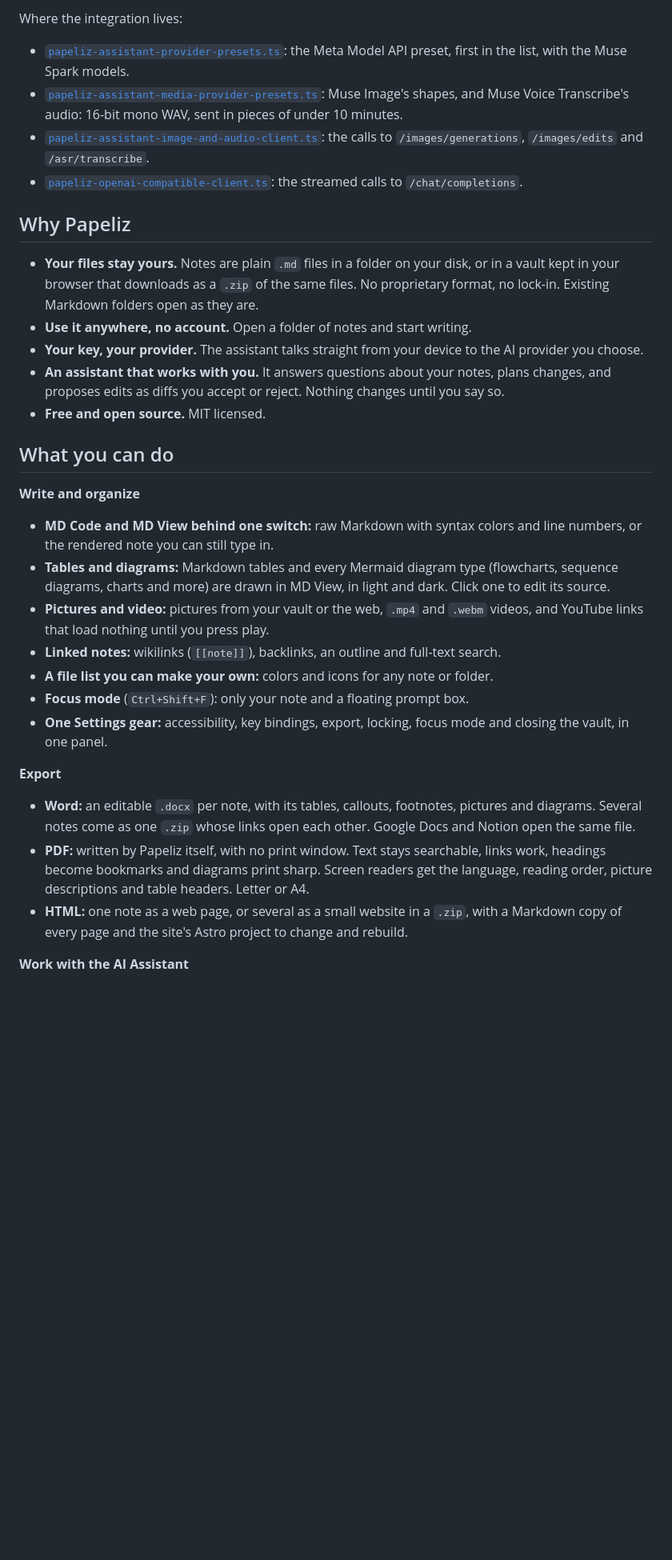
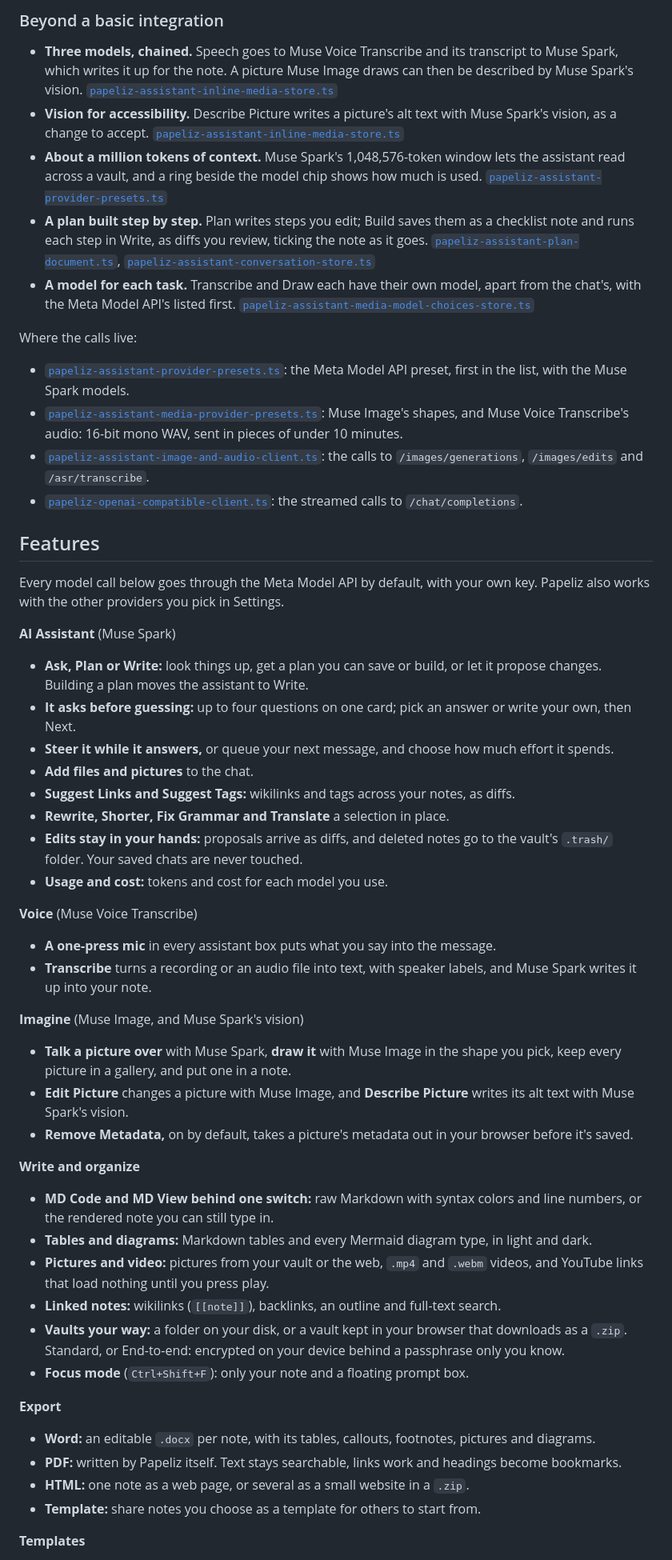
Before and after one commit to AdamNatad/Papeliz, a Markdown page: README.md, the part around one of its changes. Shown at 80% size. GitHub-like rendering; blank space fills up the shorter version.

```diff
--- a/README.md
+++ b/README.md
@@ -62,54 +122,83 @@ Muse Spark's vision. Whatever a model writes into a note arrives as a diff you a
 
-Where the integration lives:
+### Beyond a basic integration
+
+- **Three models, chained.** Speech goes to Muse Voice Transcribe and its transcript to Muse Spark, which writes it
+  up for the note. A picture Muse Image draws can then be described by Muse Spark's vision.
+  [`papeliz-assistant-inline-media-store.ts`](app/web/src/modules/assistant/papeliz-assistant-inline-media-store.ts)
+- **Vision for accessibility.** Describe Picture writes a picture's alt text with Muse Spark's vision, as a change to
+  accept. [`papeliz-assistant-inline-media-store.ts`](app/web/src/modules/assistant/papeliz-assistant-inline-media-store.ts)
+- **About a million tokens of context.** Muse Spark's 1,048,576-token window lets the assistant read across a vault,
+  and a ring beside the model chip shows how much is used.
+  [`papeliz-assistant-provider-presets.ts`](app/web/src/modules/assistant/papeliz-assistant-provider-presets.ts)
+- **A plan built step by step.** Plan writes steps you edit; Build saves them as a checklist note and runs each step
+  in Write, as diffs you review, ticking the note as it goes.
+  [`papeliz-assistant-plan-document.ts`](app/web/src/modules/assistant/papeliz-assistant-plan-document.ts),
+  [`papeliz-assistant-conversation-store.ts`](app/web/src/modules/assistant/papeliz-assistant-conversation-store.ts)
+- **A model for each task.** Transcribe and Draw each have their own model, apart from the chat's, with the Meta
+  Model API's listed first.
+  [`papeliz-assistant-media-model-choices-store.ts`](app/web/src/modules/assistant/papeliz-assistant-media-model-choices-store.ts)
+
+Where the calls live:
 
 - [`papeliz-assistant-provider-presets.ts`](app/web/src/modules/assistant/papeliz-assistant-provider-presets.ts):
   the Meta Model API preset, first in the list, with the Muse Spark models.
 - [`papeliz-assistant-media-provider-presets.ts`](app/web/src/modules/assistant/papeliz-assistant-media-provider-presets.ts):
-  Muse Image's shapes, and Muse Voice Transcribe's audio: 16-bit mono WAV, sent in pieces of under
-  10 minutes.
+  Muse Image's shapes, and Muse Voice Transcribe's audio: 16-bit mono WAV, sent in pieces of under 10 minutes.
 - [`papeliz-assistant-image-and-audio-client.ts`](app/web/src/modules/assistant/papeliz-assistant-image-and-audio-client.ts):
   the calls to `/images/generations`, `/images/edits` and `/asr/transcribe`.
 - [`papeliz-openai-compatible-client.ts`](app/web/src/modules/assistant/papeliz-openai-compatible-client.ts):
   the streamed calls to `/chat/completions`.
 
-## Why Papeliz
+## Features
 
-- **Your files stay yours.** Notes are plain `.md` files in a folder on your disk, or in a vault
-  kept in your browser that downloads as a `.zip` of the same files. No proprietary format, no
-  lock-in. Existing Markdown folders open as they are.
-- **Use it anywhere, no account.** Open a folder of notes and start writing.
-- **Your key, your provider.** The assistant talks straight from your device to the AI provider
-  you choose.
-- **An assistant that works with you.** It answers questions about your notes, plans changes, and
-  proposes edits as diffs you accept or reject. Nothing changes until you say so.
-- **Free and open source.** MIT licensed.
+Every model call below goes through the Meta Model API by default, with your own key. Papeliz also works with the
+other providers you pick in Settings.
 
-## What you can do
+**AI Assistant** (Muse Spark)
+
+- **Ask, Plan or Write:** look things up, get a plan you can save or build, or let it propose changes. Building a plan
+  moves the assistant to Write.
+- **It asks before guessing:** up to four questions on one card; pick an answer or write your own, then Next.
+- **Steer it while it answers,** or queue your next message, and choose how much effort it spends.
+- **Add files and pictures** to the chat.
+- **Suggest Links and Suggest Tags:** wikilinks and tags across your notes, as diffs.
+- **Rewrite, Shorter, Fix Grammar and Translate** a selection in place.
+- **Edits stay in your hands:** proposals arrive as diffs, and deleted notes go to the vault's `.trash/` folder. Your
+  saved chats are never touched.
+- **Usage and cost:** tokens and cost for each model you use.
+
+**Voice** (Muse Voice Transcribe)
+
+- **A one-press mic** in every assistant box puts what you say into the message.
+- **Transcribe** turns a recording or an audio file into text, with speaker labels, and Muse Spark writes it up into
+  your note.
+
+**Imagine** (Muse Image, and Muse Spark's vision)
+
+- **Talk a picture over** with Muse Spark, **draw it** with Muse Image in the shape you pick, keep every picture in a
+  gallery, and put one in a note.
+- **Edit Picture** changes a picture with Muse Image, and **Describe Picture** writes its alt text with Muse Spark's
+  vision.
+- **Remove Metadata,** on by default, takes a picture's metadata out in your browser before it's saved.
 
 **Write and organize**
 
-- **MD Code and MD View behind one switch:** raw Markdown with syntax colors and line numbers, or
-  the rendered note you can still type in.
-- **Tables and diagrams:** Markdown tables and every Mermaid diagram type (flowcharts, sequence
-  diagrams, charts and more) are drawn in MD View, in light and dark. Click one to edit its source.
-- **Pictures and video:** pictures from your vault or the web, `.mp4` and `.webm` videos, and
-  YouTube links that load nothing until you press play.
+- **MD Code and MD View behind one switch:** raw Markdown with syntax colors and line numbers, or the rendered note
+  you can still type in.
+- **Tables and diagrams:** Markdown tables and every Mermaid diagram type, in light and dark.
+- **Pictures and video:** pictures from your vault or the web, `.mp4` and `.webm` videos, and YouTube links that load
+  nothing until you press play.
 - **Linked notes:** wikilinks (`[[note]]`), backlinks, an outline and full-text search.
-- **A file list you can make your own:** colors and icons for any note or folder.
+- **Vaults your way:** a folder on your disk, or a vault kept in your browser that downloads as a `.zip`. Standard, or
+  End-to-end: encrypted on your device behind a passphrase only you know.
 - **Focus mode** (`Ctrl+Shift+F`): only your note and a floating prompt box.
-- **One Settings gear:** accessibility, key bindings, export, locking, focus mode and closing the
-  vault, in one panel.
 
 **Export**
 
-- **Word:** an editable `.docx` per note, with its tables, callouts, footnotes, pictures and
-  diagrams. Several notes come as one `.zip` whose links open each other. Google Docs and Notion
-  open the same file.
-- **PDF:** written by Papeliz itself, with no print window. Text stays searchable, links work,
-  headings become bookmarks and diagrams print sharp. Screen readers get the language, reading
-  order, picture descriptions and table headers. Letter or A4.
-- **HTML:** one note as a web page, or several as a small website in a `.zip`, with a Markdown copy
-  of every page and the site's Astro project to change and rebuild.
+- **Word:** an editable `.docx` per note, with its tables, callouts, footnotes, pictures and diagrams.
+- **PDF:** written by Papeliz itself. Text stays searchable, links work and headings become bookmarks.
+- **HTML:** one note as a web page, or several as a small website in a `.zip`.
+- **Template:** share notes you choose as a template for others to start from.
 
-**Work with the AI Assistant**
+**Templates**
 
```
Also changed, not shown: other parts of README.md (+147 -120 lines), CHANGELOG.md (+21 -0 lines), docs/images/papeliz-demo-video-thumbnail.png (added), 6 other files.
